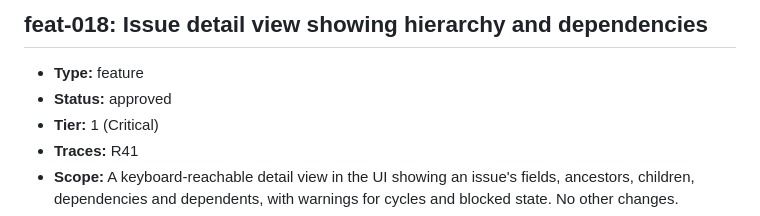
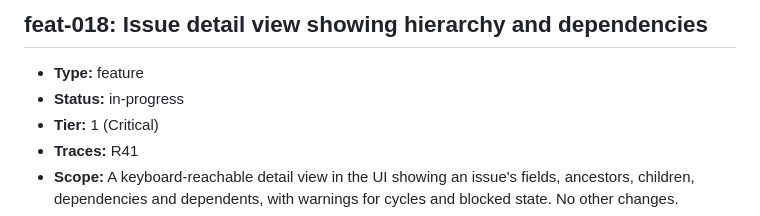
Before and after one commit to ofenton/canon, a Markdown page: specs/increment-plan.md, the part around the change. Drawn GitHub-style.

Commit message:
state: feat-018 -> in-progress
Increment: feat-018

```diff
--- a/specs/increment-plan.md
+++ b/specs/increment-plan.md
@@ -463,7 +463,7 @@ mark this done — that is the whole loop, run once, on the workflow itself._
 ## feat-018: Issue detail view showing hierarchy and dependencies
 
 - **Type:** feature
-- **Status:** approved
+- **Status:** in-progress
 - **Tier:** 1 (Critical)
 - **Traces:** R41
 - **Scope:** A keyboard-reachable detail view in the UI showing an issue's fields, ancestors, children, dependencies and dependents, with warnings for cycles and blocked state. No other changes.
```
